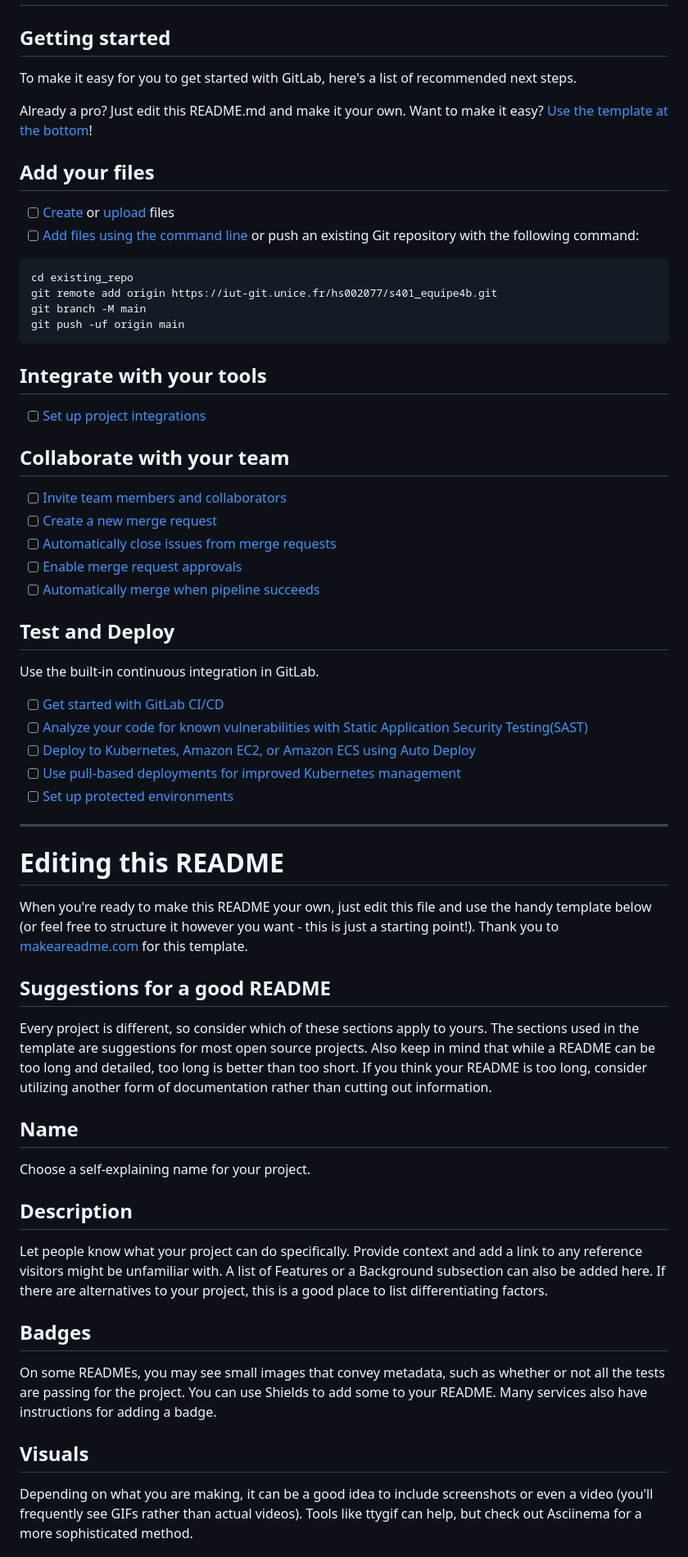
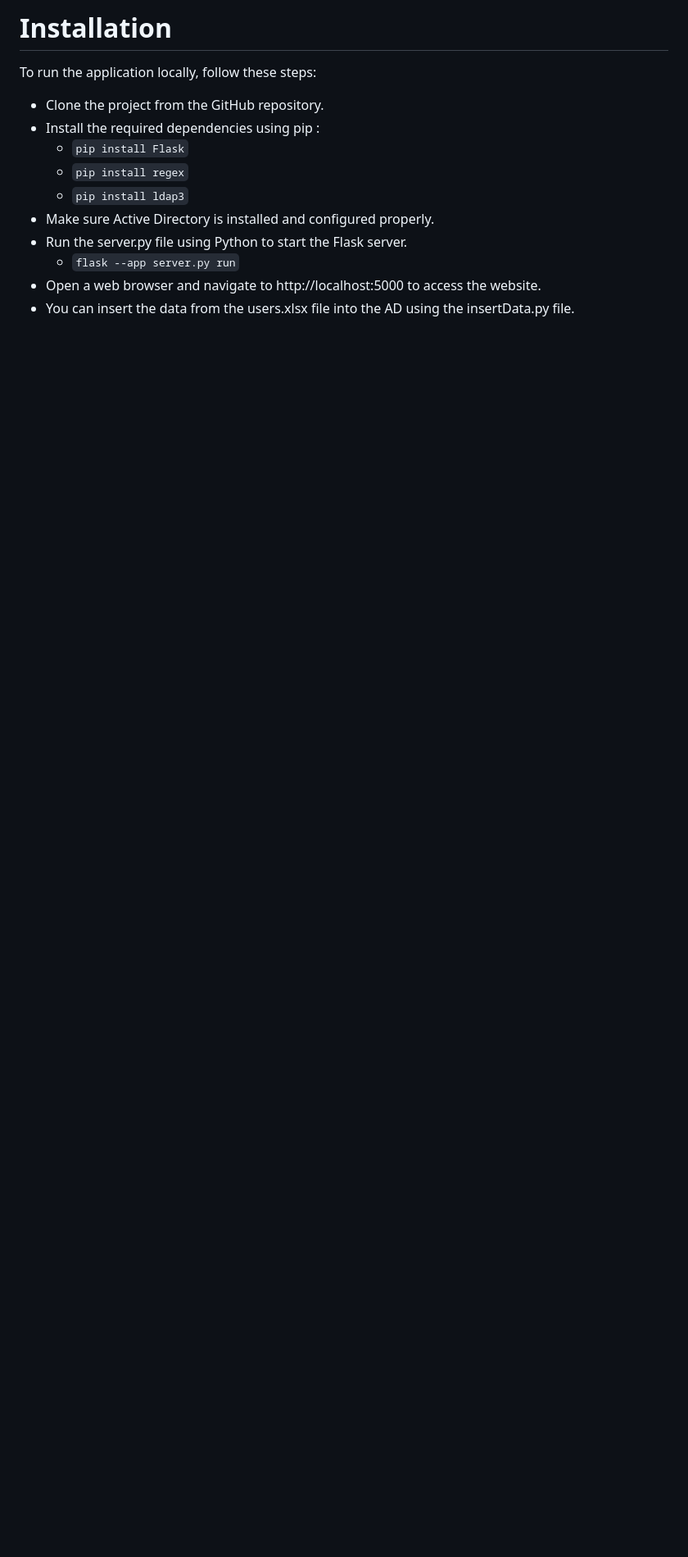
Before and after one commit to BaptisteLacroix/SAE401-Annuaire, a Markdown page: README.md, the part around the change printed below. Shown: that part at 82% size. Rendered like a GitHub page; blank space fills up the shorter version.

````diff
--- a/README.md
+++ b/README.md
@@ -2,64 +69,15 @@
+# Installation
+To run the application locally, follow these steps:
+
+ - Clone the project from the GitHub repository.
+ - Install the required dependencies using pip :
+    - `pip install Flask`
+    - `pip install regex`
+    - `pip install ldap3`
+ - Make sure Active Directory is installed and configured properly.
+ - Run the server.py file using Python to start the Flask server.
+    - `flask --app server.py run`
+ - Open a web browser and navigate to http://localhost:5000 to access the website.
+ - You can insert the data from the users.xlsx file into the AD using the insertData.py file.
 
 
-
-## Getting started
-
-To make it easy for you to get started with GitLab, here's a list of recommended next steps.
-
-Already a pro? Just edit this README.md and make it your own. Want to make it easy? [Use the template at the bottom](#editing-this-readme)!
-
-## Add your files
-
-- [ ] [Create](https://docs.gitlab.com/ee/user/project/repository/web_editor.html#create-a-file) or [upload](https://docs.gitlab.com/ee/user/project/repository/web_editor.html#upload-a-file) files
-- [ ] [Add files using the command line](https://docs.gitlab.com/ee/gitlab-basics/add-file.html#add-a-file-using-the-command-line) or push an existing Git repository with the following command:
-
-```
-cd existing_repo
-git remote add origin https://iut-git.unice.fr/hs002077/s401_equipe4b.git
-git branch -M main
-git push -uf origin main
-```
-
-## Integrate with your tools
-
-- [ ] [Set up project integrations](https://iut-git.unice.fr/hs002077/s401_equipe4b/-/settings/integrations)
-
-## Collaborate with your team
-
-- [ ] [Invite team members and collaborators](https://docs.gitlab.com/ee/user/project/members/)
-- [ ] [Create a new merge request](https://docs.gitlab.com/ee/user/project/merge_requests/creating_merge_requests.html)
-- [ ] [Automatically close issues from merge requests](https://docs.gitlab.com/ee/user/project/issues/managing_issues.html#closing-issues-automatically)
-- [ ] [Enable merge request approvals](https://docs.gitlab.com/ee/user/project/merge_requests/approvals/)
-- [ ] [Automatically merge when pipeline succeeds](https://docs.gitlab.com/ee/user/project/merge_requests/merge_when_pipeline_succeeds.html)
-
-## Test and Deploy
-
-Use the built-in continuous integration in GitLab.
-
-- [ ] [Get started with GitLab CI/CD](https://docs.gitlab.com/ee/ci/quick_start/index.html)
-- [ ] [Analyze your code for known vulnerabilities with Static Application Security Testing(SAST)](https://docs.gitlab.com/ee/user/application_security/sast/)
-- [ ] [Deploy to Kubernetes, Amazon EC2, or Amazon ECS using Auto Deploy](https://docs.gitlab.com/ee/topics/autodevops/requirements.html)
-- [ ] [Use pull-based deployments for improved Kubernetes management](https://docs.gitlab.com/ee/user/clusters/agent/)
-- [ ] [Set up protected environments](https://docs.gitlab.com/ee/ci/environments/protected_environments.html)
-
-***
-
-# Editing this README
-
-When you're ready to make this README your own, just edit this file and use the handy template below (or feel free to structure it however you want - this is just a starting point!). Thank you to [makeareadme.com](https://www.makeareadme.com/) for this template.
-
-## Suggestions for a good README
-Every project is different, so consider which of these sections apply to yours. The sections used in the template are suggestions for most open source projects. Also keep in mind that while a README can be too long and detailed, too long is better than too short. If you think your README is too long, consider utilizing another form of documentation rather than cutting out information.
-
-## Name
-Choose a self-explaining name for your project.
-
-## Description
-Let people know what your project can do specifically. Provide context and add a link to any reference visitors might be unfamiliar with. A list of Features or a Background subsection can also be added here. If there are alternatives to your project, this is a good place to list differentiating factors.
-
-## Badges
-On some READMEs, you may see small images that convey metadata, such as whether or not all the tests are passing for the project. You can use Shields to add some to your README. Many services also have instructions for adding a badge.
-
-## Visuals
-Depending on what you are making, it can be a good idea to include screenshots or even a video (you'll frequently see GIFs rather than actual videos). Tools like ttygif can help, but check out Asciinema for a more sophisticated method.
-
````
Also changed, not shown: other parts of README.md (+71 -28 lines).
